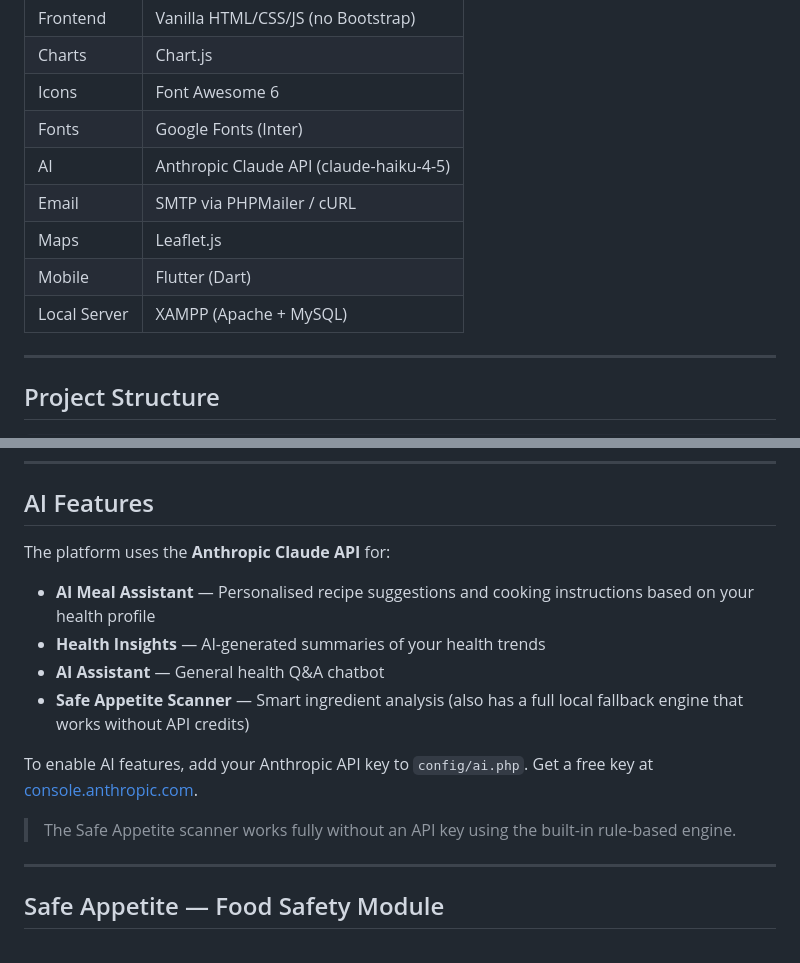
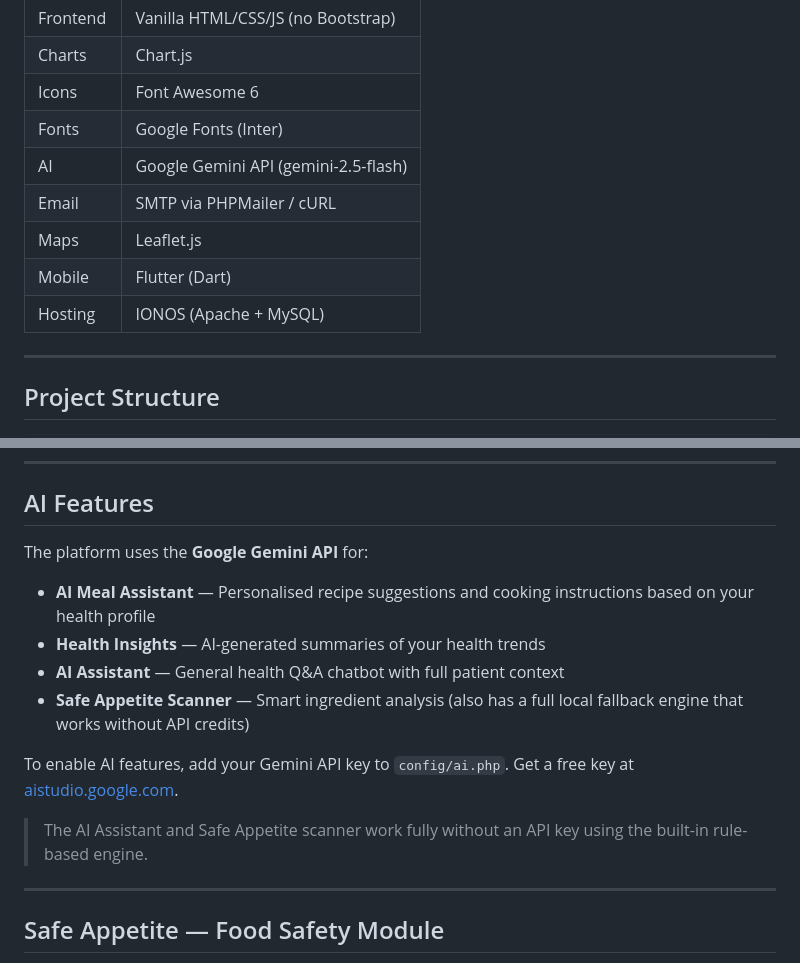
Before and after one commit to prajwalsk53/HealthSphere, a Markdown page: README.md, 2 parts joined by grey strips. Rendered like a GitHub page.

Commit message:
Update README: Gemini AI and IONOS hosting in tech stack
Co-Authored-By: Claude Sonnet 4.6 <noreply@anthropic.com>

```diff
--- a/README.md
+++ b/README.md
@@ -86,11 +86,11 @@ The platform features AI-powered tools (meal planning, health insights, ingredie
 | Charts | Chart.js |
 | Icons | Font Awesome 6 |
 | Fonts | Google Fonts (Inter) |
-| AI | Anthropic Claude API (claude-haiku-4-5) |
+| AI | Google Gemini API (gemini-2.5-flash) |
 | Email | SMTP via PHPMailer / cURL |
 | Maps | Leaflet.js |
 | Mobile | Flutter (Dart) |
-| Local Server | XAMPP (Apache + MySQL) |
+| Hosting | IONOS (Apache + MySQL) |
 
 ---
 
@@ -174,15 +174,15 @@ All demo accounts use the password: **`password`**
 
 ## AI Features
 
-The platform uses the **Anthropic Claude API** for:
+The platform uses the **Google Gemini API** for:
 - **AI Meal Assistant** — Personalised recipe suggestions and cooking instructions based on your health profile
 - **Health Insights** — AI-generated summaries of your health trends
-- **AI Assistant** — General health Q&A chatbot
+- **AI Assistant** — General health Q&A chatbot with full patient context
 - **Safe Appetite Scanner** — Smart ingredient analysis (also has a full local fallback engine that works without API credits)
 
-To enable AI features, add your Anthropic API key to `config/ai.php`. Get a free key at [console.anthropic.com](https://console.anthropic.com).
+To enable AI features, add your Gemini API key to `config/ai.php`. Get a free key at [aistudio.google.com](https://aistudio.google.com).
 
-> The Safe Appetite scanner works fully without an API key using the built-in rule-based engine.
+> The AI Assistant and Safe Appetite scanner work fully without an API key using the built-in rule-based engine.
 
 ---
 
```
